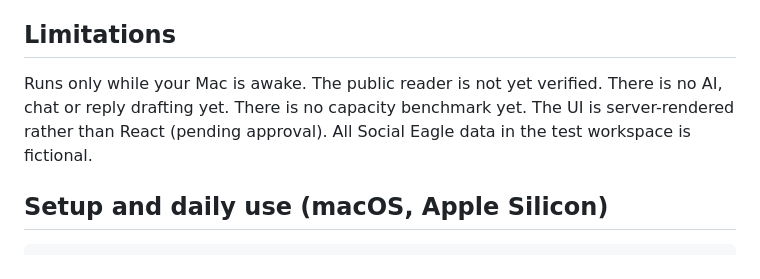
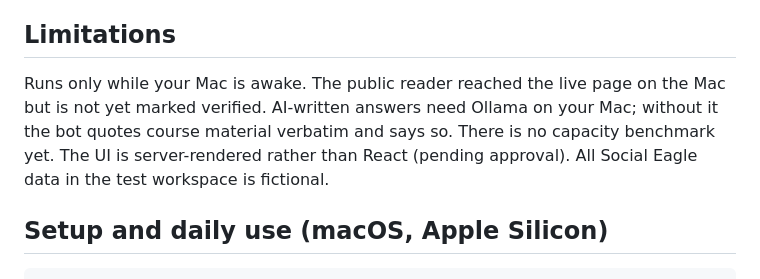
Before and after one commit to badri707/FastAPI-and-streamlit-assignments, a Markdown page: social-eagle/README.md, the part around the change. Rendered like a GitHub page.

Commit message:
README: update limitations for the bot prototype
Co-Authored-By: Claude Opus 5.5 <noreply@anthropic.com>
Claude-Session: https://claude.ai/code/session_01SkmPmHmyEVLunKNSEJ1W7j

````diff
--- a/social-eagle/README.md
+++ b/social-eagle/README.md
@@ -13,7 +13,7 @@ A local-first monitoring, reporting and support-accountability app for the Socia
 - Durable worker: restart-safe, catch-up after sleep, missed-run log, pause switch, in-app notification outbox.
 
 ## Limitations
-Runs only while your Mac is awake. The public reader is not yet verified. There is no AI, chat or reply drafting yet. There is no capacity benchmark yet. The UI is server-rendered rather than React (pending approval). All Social Eagle data in the test workspace is fictional.
+Runs only while your Mac is awake. The public reader reached the live page on the Mac but is not yet marked verified. AI-written answers need Ollama on your Mac; without it the bot quotes course material verbatim and says so. There is no capacity benchmark yet. The UI is server-rendered rather than React (pending approval). All Social Eagle data in the test workspace is fictional.
 
 ## Setup and daily use (macOS, Apple Silicon)
 ```bash
````
